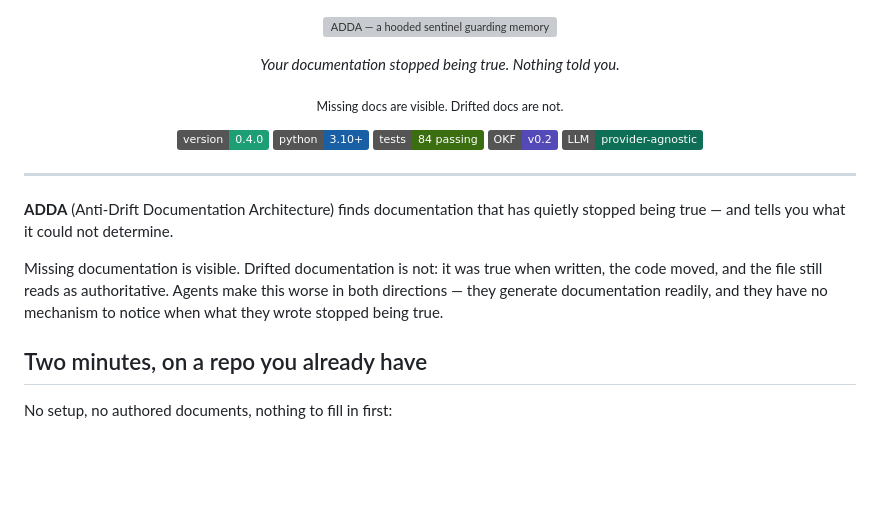
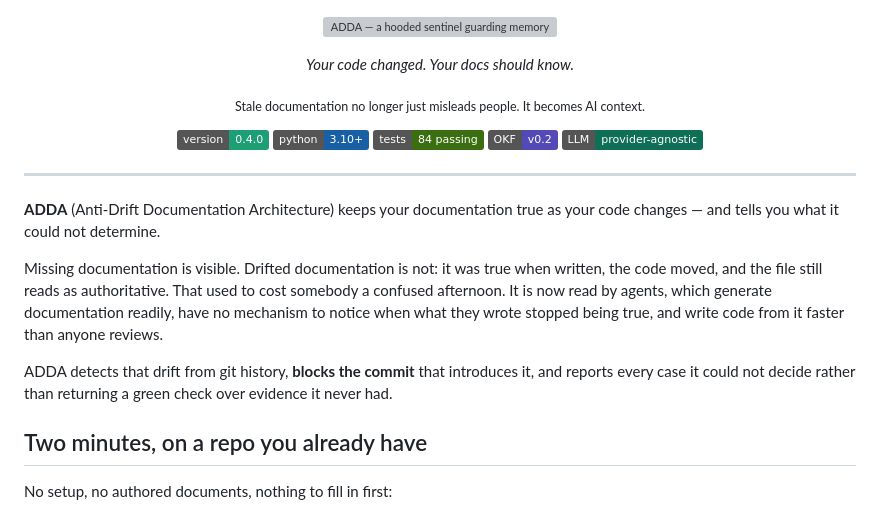
Before and after one commit to vyasdx/adda-cli, a Markdown page: README.md, the part around the change. Drawn GitHub-style; badges without logos; blank space fills up the shorter version; grey boxes are pictures that could not be loaded.

Commit message:
Mirror ef31979 from the working repo
Generated by scripts/export_public.py. Do not commit here directly: the mirror replaces this tree wholesale and a direct commit would be overwritten.

```diff
--- a/README.md
+++ b/README.md
@@ -6,11 +6,11 @@
 </p>
 
 <p align="center">
-  <i>Your documentation stopped being true. Nothing told you.</i>
+  <i>Your code changed. Your docs should know.</i>
 </p>
 
 <p align="center">
-  <sub>Missing docs are visible. Drifted docs are not.</sub>
+  <sub>Stale documentation no longer just misleads people. It becomes AI context.</sub>
 </p>
 
 <p align="center">
@@ -23,13 +23,18 @@
 
 ---
 
-**ADDA** (Anti-Drift Documentation Architecture) finds documentation that has
-quietly stopped being true — and tells you what it could not determine.
+**ADDA** (Anti-Drift Documentation Architecture) keeps your documentation true
+as your code changes — and tells you what it could not determine.
 
 Missing documentation is visible. Drifted documentation is not: it was true when
-written, the code moved, and the file still reads as authoritative. Agents make
-this worse in both directions — they generate documentation readily, and they
-have no mechanism to notice when what they wrote stopped being true.
+written, the code moved, and the file still reads as authoritative. That used to
+cost somebody a confused afternoon. It is now read by agents, which generate
+documentation readily, have no mechanism to notice when what they wrote stopped
+being true, and write code from it faster than anyone reviews.
+
+ADDA detects that drift from git history, **blocks the commit** that introduces
+it, and reports every case it could not decide rather than returning a green
+check over evidence it never had.
 
 ## Two minutes, on a repo you already have
 
```
